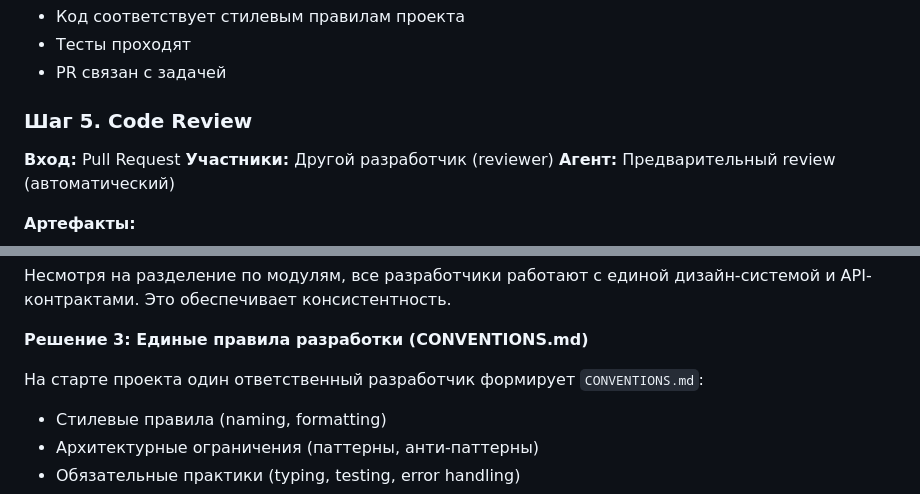
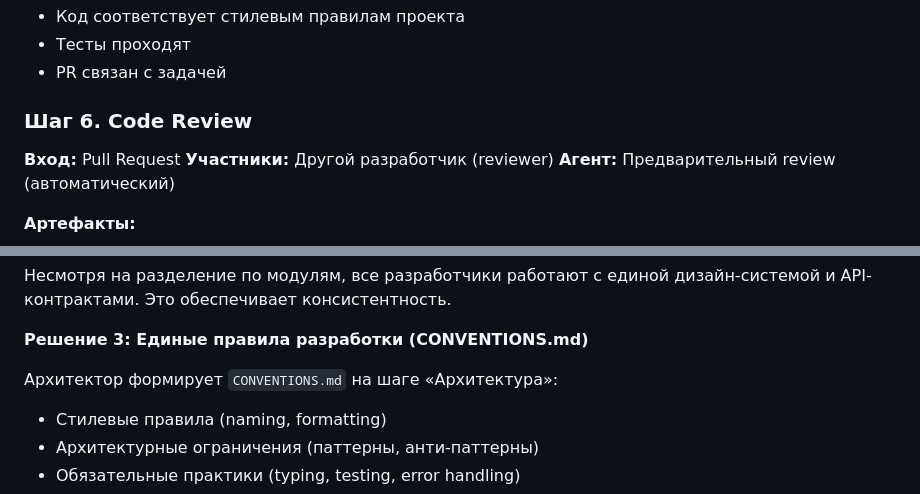
Before and after one commit to vovkins/ai-team-transformation, a Markdown page: README.md, 2 parts joined by grey strips. GitHub-like rendering.

```diff
--- a/README.md
+++ b/README.md
@@ -144,7 +172,7 @@
 - Тесты проходят
 - PR связан с задачей
 
-### Шаг 5. Code Review
+### Шаг 6. Code Review
 
 **Вход:** Pull Request
 **Участники:** Другой разработчик (reviewer)
@@ -397,7 +425,7 @@ src/
 
 **Решение 3: Единые правила разработки (CONVENTIONS.md)**
 
-На старте проекта один ответственный разработчик формирует `CONVENTIONS.md`:
+Архитектор формирует `CONVENTIONS.md` на шаге «Архитектура»:
 - Стилевые правила (naming, formatting)
 - Архитектурные ограничения (паттерны, анти-паттерны)
 - Обязательные практики (typing, testing, error handling)
```
Also changed, not shown: other parts of README.md (+37 -9 lines).
